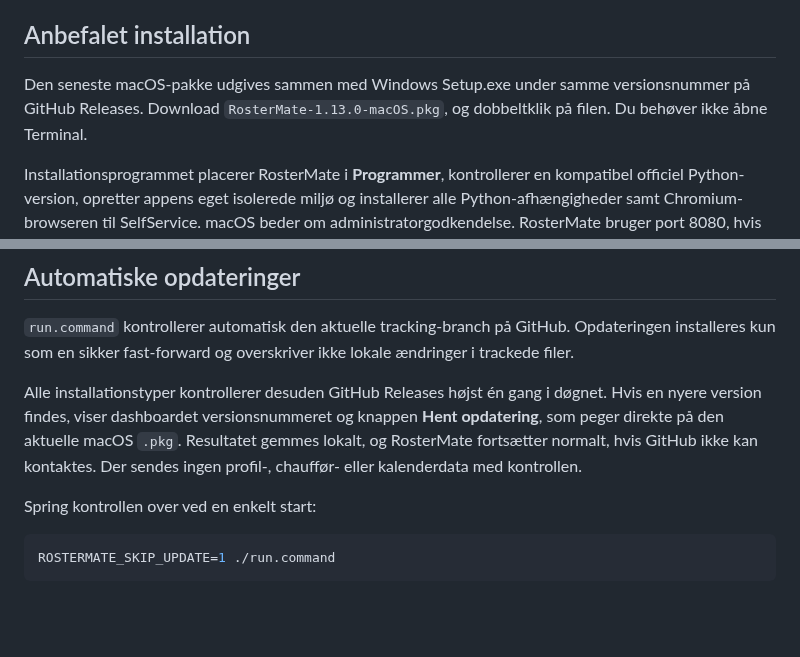
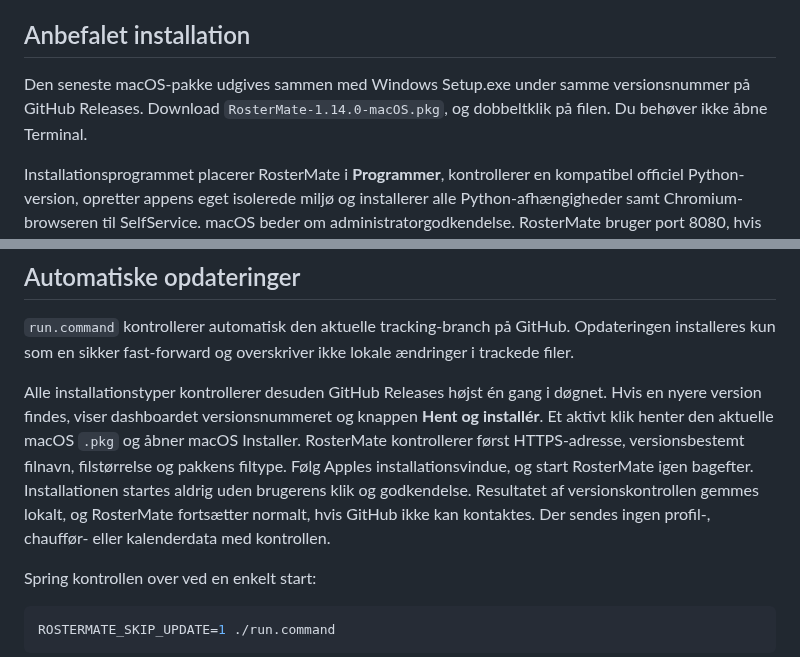
Before and after one commit to Danish-Busdriver/rostermate, a Markdown page: docs/INSTALL_MACOS.md, 2 parts joined by grey strips. GitHub-like rendering; blank space fills up the shorter version.

```diff
--- a/docs/INSTALL_MACOS.md
+++ b/docs/INSTALL_MACOS.md
@@ -11,7 +11,7 @@ Denne guide indeholder installation, opdatering og teknisk drift af RosterMate p
 
 ## Anbefalet installation
 
-Den seneste macOS-pakke udgives sammen med Windows Setup.exe under samme versionsnummer på GitHub Releases. Download `RosterMate-1.13.0-macOS.pkg`, og dobbeltklik på filen. Du behøver ikke åbne Terminal.
+Den seneste macOS-pakke udgives sammen med Windows Setup.exe under samme versionsnummer på GitHub Releases. Download `RosterMate-1.14.0-macOS.pkg`, og dobbeltklik på filen. Du behøver ikke åbne Terminal.
 
 Installationsprogrammet placerer RosterMate i **Programmer**, kontrollerer en kompatibel officiel Python-version, opretter appens eget isolerede miljø og installerer alle Python-afhængigheder samt Chromium-browseren til SelfService. macOS beder om administratorgodkendelse. RosterMate bruger port 8080, hvis den er ledig; ellers vælges automatisk den første ledige port frem til 8179. Efter installationen starter appen og åbner opsætningsguiden automatisk på den valgte port. Første installation kan tage et par minutter.
 
@@ -96,7 +96,7 @@ python3 app.py
 
 `run.command` kontrollerer automatisk den aktuelle tracking-branch på GitHub. Opdateringen installeres kun som en sikker fast-forward og overskriver ikke lokale ændringer i trackede filer.
 
-Alle installationstyper kontrollerer desuden GitHub Releases højst én gang i døgnet. Hvis en nyere version findes, viser dashboardet versionsnummeret og knappen **Hent opdatering**, som peger direkte på den aktuelle macOS `.pkg`. Resultatet gemmes lokalt, og RosterMate fortsætter normalt, hvis GitHub ikke kan kontaktes. Der sendes ingen profil-, chauffør- eller kalenderdata med kontrollen.
+Alle installationstyper kontrollerer desuden GitHub Releases højst én gang i døgnet. Hvis en nyere version findes, viser dashboardet versionsnummeret og knappen **Hent og installér**. Et aktivt klik henter den aktuelle macOS `.pkg` og åbner macOS Installer. RosterMate kontrollerer først HTTPS-adresse, versionsbestemt filnavn, filstørrelse og pakkens filtype. Følg Apples installationsvindue, og start RosterMate igen bagefter. Installationen startes aldrig uden brugerens klik og godkendelse. Resultatet af versionskontrollen gemmes lokalt, og RosterMate fortsætter normalt, hvis GitHub ikke kan kontaktes. Der sendes ingen profil-, chauffør- eller kalenderdata med kontrollen.
 
 Spring kontrollen over ved en enkelt start:
 
```
Also changed, not shown: README.md (+6 -6 lines), docs/INSTALL_WINDOWS.md (+2 -2 lines), assets/screenshots/dashboard.png, 12 other files.
